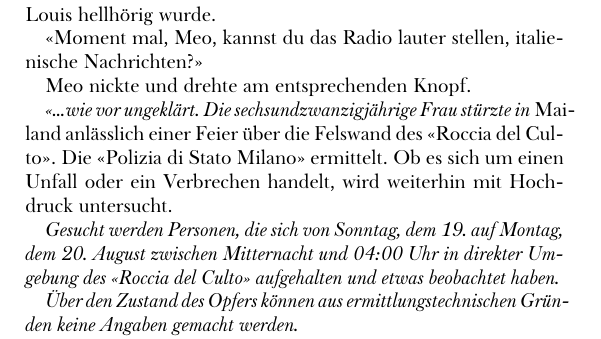
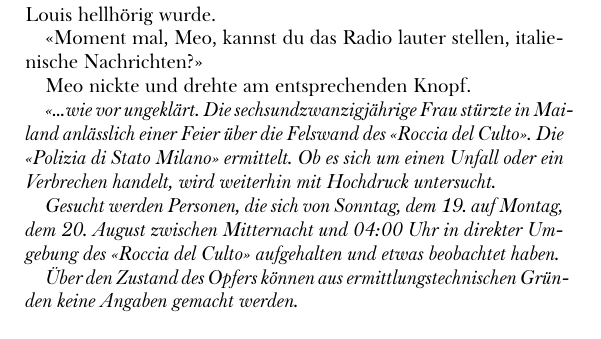
Before and after one commit to augruber/DerDuftDesSchaefers, a LaTeX book (book/main.tex, which reads book/chapters/21_chapter_20.tex): part of page 91 of 400, cut so that both start at the same text. Compiled offline with XeLaTeX; a missing font is replaced by an installed copy or a similar font.

Commit message:
Fixed broken emph in ch20

```diff
--- a/book/chapters/21_chapter_20.tex
+++ b/book/chapters/21_chapter_20.tex
@@ -282,7 +282,7 @@ Nachrichten?»
 
 Meo nickte und drehte am entsprechenden Knopf.
 
-\emph{«…wie vor ungeklärt. Die sechsundzwanzigjährige Frau stürzte in}
+\emph{«…wie vor ungeklärt. Die sechsundzwanzigjährige Frau stürzte in
 Mailand anlässlich einer Feier über die Felswand des «Roccia del Culto».
 Die «Polizia di Stato Milano» ermittelt. Ob es sich um einen Unfall oder
 ein Verbrechen handelt, wird weiterhin mit Hochdruck untersucht.}
```
